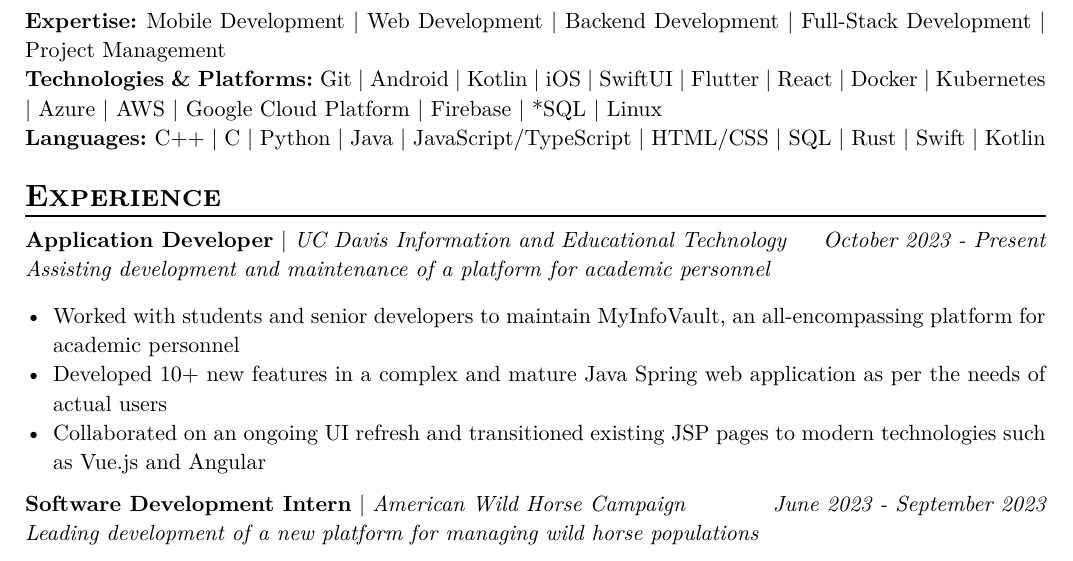
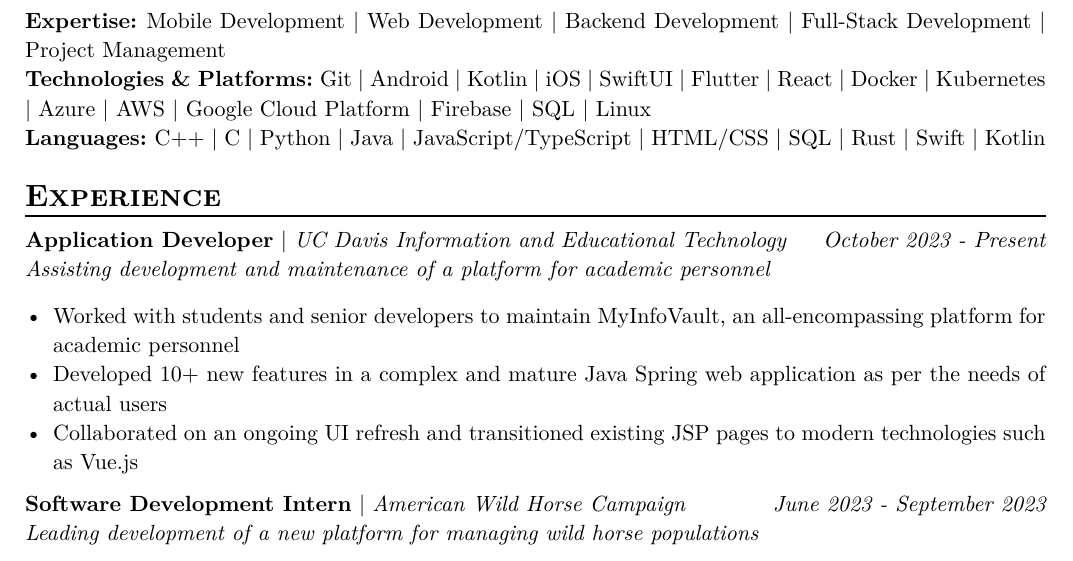
Before and after one commit to AkshatAdsule/resume, a Typst document (resume.typ): part of the page, cut so that both start at the same text. The pictures show the PDF file resume.pdf that the author committed with the source.

Commit message:
update resume

```diff
--- a/resume.typ
+++ b/resume.typ
@@ -81,7 +81,7 @@
   details: [
     - Worked with students and senior developers to maintain MyInfoVault, an all-encompassing platform for academic personnel
     - Developed 10+ new features in a complex and mature Java Spring web application as per the needs of actual users
-    - Collaborated on an ongoing UI refresh and transitioned existing JSP pages to modern technologies such as Vue.js and Angular
+    - Collaborated on an ongoing UI refresh and transitioned existing JSP pages to modern technologies such as Vue.js
   ],
 )
 
```
Also changed, not shown: resume.pdf, resume.typ (2 more changed lines).
